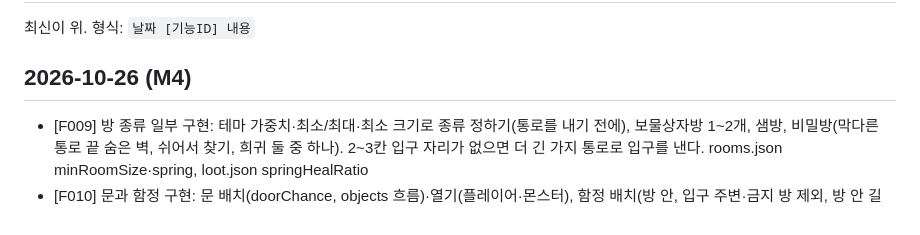
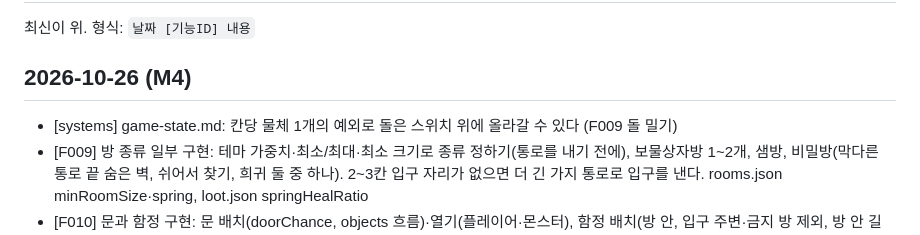
Before and after one commit to sunjae-gif/dungeon-roguelike, a Markdown page: CHANGELOG.md, the part around the change. Drawn GitHub-style.

```diff
--- a/CHANGELOG.md
+++ b/CHANGELOG.md
@@ -3,6 +3,7 @@
 최신이 위. 형식: `날짜 [기능ID] 내용`
 
 ## 2026-10-26 (M4)
+- [systems] game-state.md: 칸당 물체 1개의 예외로 돌은 스위치 위에 올라갈 수 있다 (F009 돌 밀기)
 - [F009] 방 종류 일부 구현: 테마 가중치·최소/최대·최소 크기로 종류 정하기(통로를 내기 전에), 보물상자방 1~2개, 샘방, 비밀방(막다른 통로 끝 숨은 벽, 쉬어서 찾기, 희귀 둘 중 하나). 2~3칸 입구 자리가 없으면 더 긴 가지 통로로 입구를 낸다. rooms.json minRoomSize·spring, loot.json springHealRatio
 - [F010] 문과 함정 구현: 문 배치(doorChance, objects 흐름)·열기(플레이어·몬스터), 함정 배치(방 안, 입구 주변·금지 방 제외, 방 안 길 유지)·발동(걸어서·밀려서, once, 메시지), 몬스터 길 찾기(문 포함, 함정은 다른 길이 없을 때만), 원거리·도망 칸에서 함정 제외, 키 반복은 함정·문 앞에서 멈춤. themes.json tiles.doorOpen, sprites.json door_open_*
 - [systems] M4 시스템 확장 구현: effects.md alarm 효과(함정 전용), 함정 effects 형식(traps.json 개편, trap_gas·trap_alarm 그림), 테마 함정 설정
```
Also changed, not shown: 30-systems/game-state.md (+3 -1 lines).
